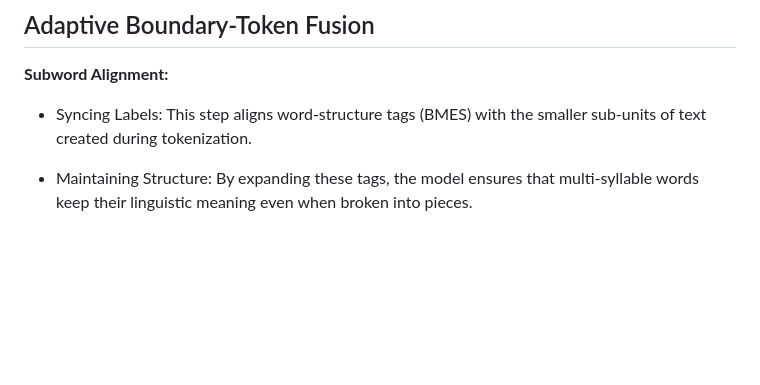
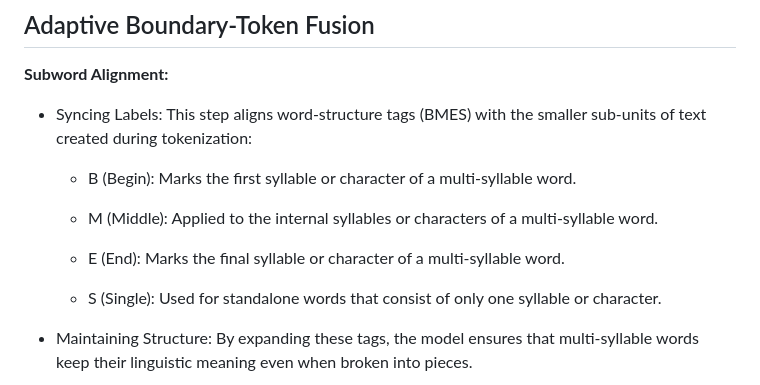
Before and after one commit to TracDucAnh/HuTieuBERT, a Markdown page: README.md, the part around one of its changes. Rendered like a GitHub page; blank space fills up the shorter version.

```diff
--- a/README.md
+++ b/README.md
@@ -19,7 +19,15 @@ The design is portable to other isolating languages like Mandarin Chinese, consi
 
 **Subword Alignment:**
 
-- Syncing Labels: This step aligns word-structure tags (BMES) with the smaller sub-units of text created during tokenization.
+- Syncing Labels: This step aligns word-structure tags (BMES) with the smaller sub-units of text created during tokenization:
+
+    - B (Begin): Marks the first syllable or character of a multi-syllable word.
+
+    - M (Middle): Applied to the internal syllables or characters of a multi-syllable word.
+
+    - E (End): Marks the final syllable or character of a multi-syllable word.
+
+    - S (Single): Used for standalone words that consist of only one syllable or character.
 
 - Maintaining Structure: By expanding these tags, the model ensures that multi-syllable words keep their linguistic meaning even when broken into pieces.
 
```
Also changed, not shown: other parts of README.md (+1 -1 lines).
